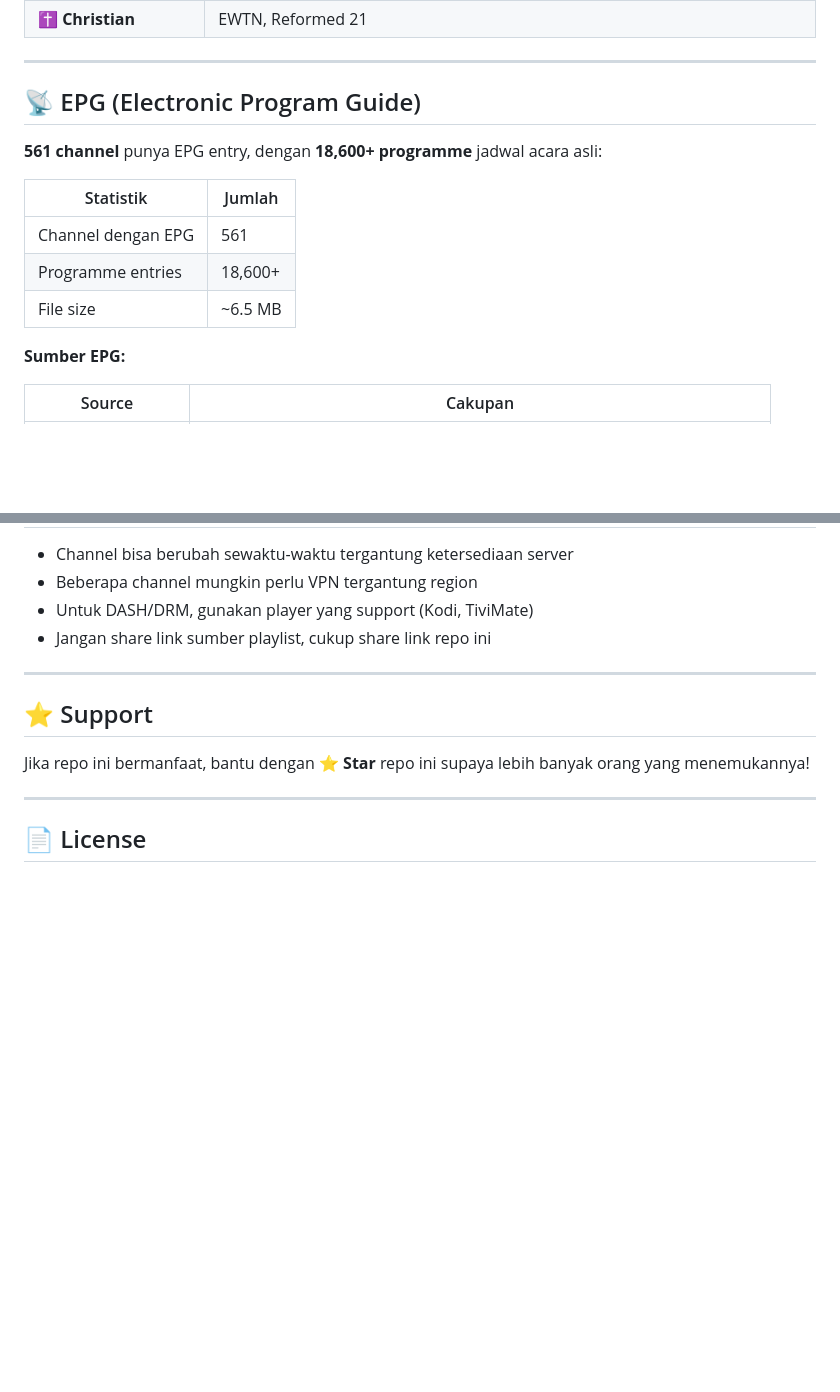
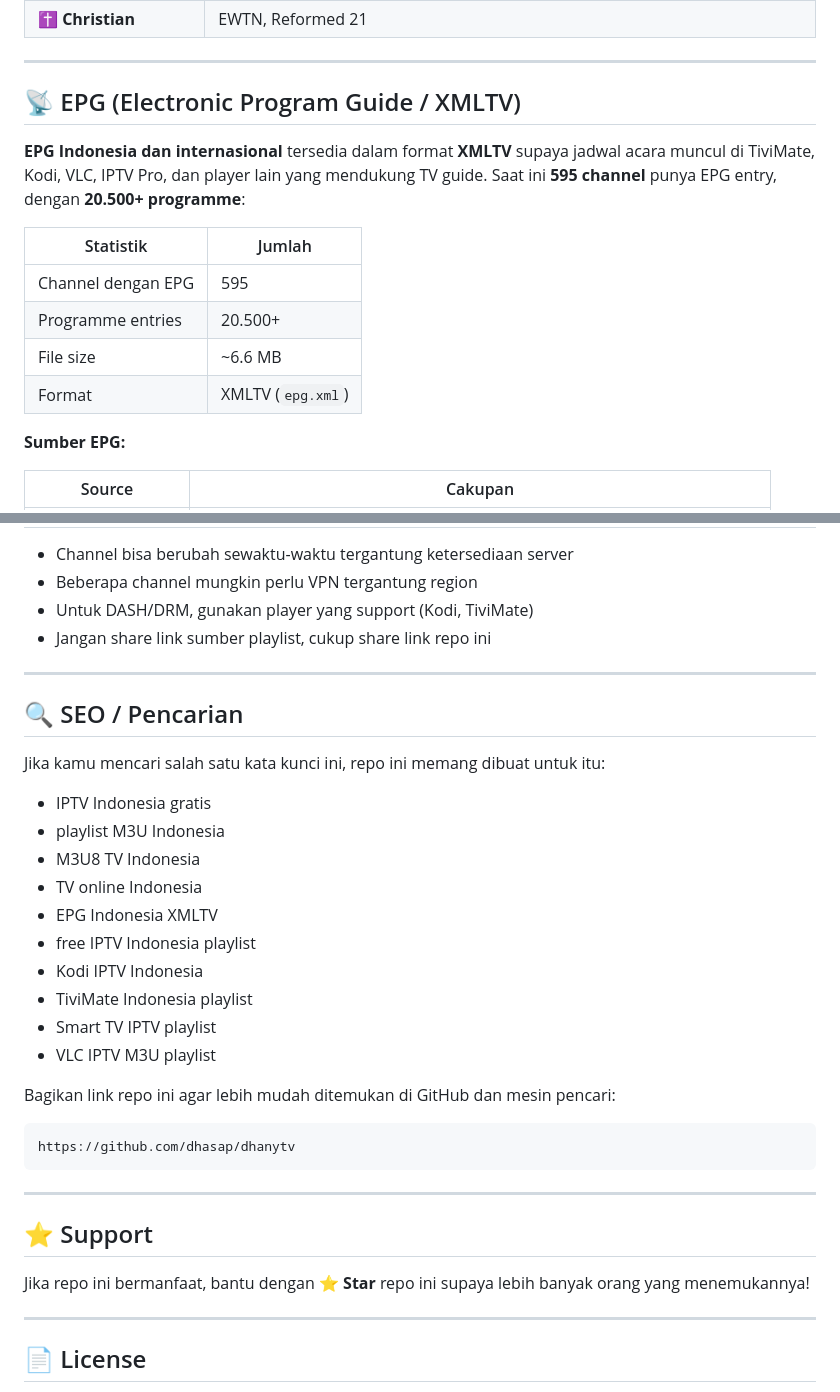
Before and after one commit to dhasap/dhanytv, a Markdown page: README.md, 2 parts joined by grey strips. GitHub-like rendering; blank space fills up the shorter version.

````diff
--- a/README.md
+++ b/README.md
@@ -121,15 +143,16 @@ Channel bertanda **(DASH/MPD)** menggunakan format DASH dengan DRM ClearKey:
 
 ---
 
-## 📡 EPG (Electronic Program Guide)
+## 📡 EPG (Electronic Program Guide / XMLTV)
 
-**561 channel** punya EPG entry, dengan **18,600+ programme** jadwal acara asli:
+**EPG Indonesia dan internasional** tersedia dalam format **XMLTV** supaya jadwal acara muncul di TiviMate, Kodi, VLC, IPTV Pro, dan player lain yang mendukung TV guide. Saat ini **595 channel** punya EPG entry, dengan **20.500+ programme**:
 
 | Statistik | Jumlah |
 |-----------|--------|
-| Channel dengan EPG | 561 |
-| Programme entries | 18,600+ |
-| File size | ~6.5 MB |
+| Channel dengan EPG | 595 |
+| Programme entries | 20.500+ |
+| File size | ~6.6 MB |
+| Format | XMLTV (`epg.xml`) |
 
 **Sumber EPG:**
 
@@ -217,6 +240,29 @@ bash update-script/update_playlist.sh -s "<source_url>" -t "<github_token>"
 
 ---
 
+## 🔍 SEO / Pencarian
+
+Jika kamu mencari salah satu kata kunci ini, repo ini memang dibuat untuk itu:
+
+- IPTV Indonesia gratis
+- playlist M3U Indonesia
+- M3U8 TV Indonesia
+- TV online Indonesia
+- EPG Indonesia XMLTV
+- free IPTV Indonesia playlist
+- Kodi IPTV Indonesia
+- TiviMate Indonesia playlist
+- Smart TV IPTV playlist
+- VLC IPTV M3U playlist
+
+Bagikan link repo ini agar lebih mudah ditemukan di GitHub dan mesin pencari:
+
+```txt
+https://github.com/dhasap/dhanytv
+```
+
+---
+
 ## ⭐ Support
 
 Jika repo ini bermanfaat, bantu dengan **⭐ Star** repo ini supaya lebih banyak orang yang menemukannya!
````
Also changed, not shown: other parts of README.md (+36 -14 lines).
